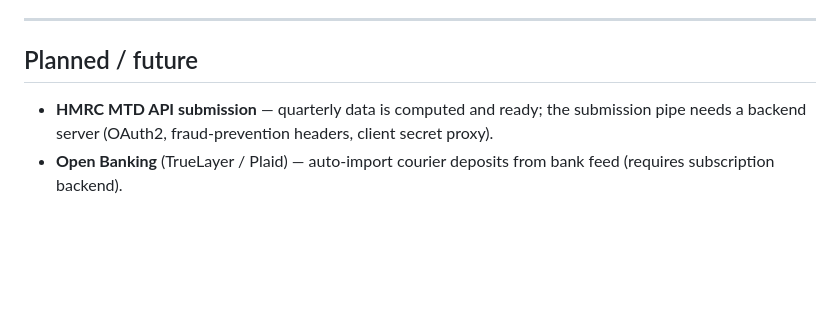
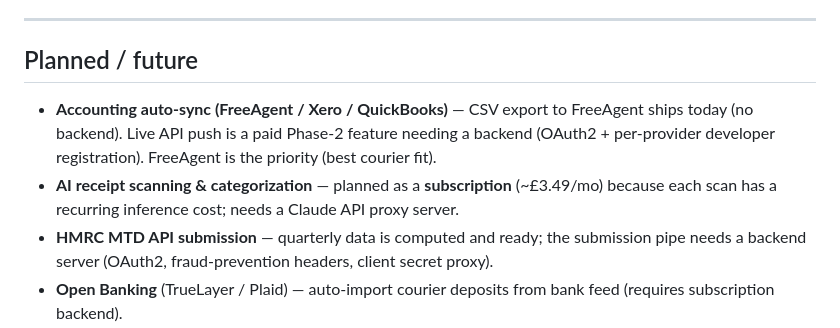
Before and after one commit to okkle-lab/okkle-app, a Markdown page: README.md, the part around the change. Drawn GitHub-style; blank space fills up the shorter version.

Commit message:
docs: FreeAgent export, audit-grade pack, monetization roadmap
Co-Authored-By: Claude Sonnet 4.6 <noreply@anthropic.com>

```diff
--- a/README.md
+++ b/README.md
@@ -182,6 +182,8 @@ Bundle identifier: `uk.okkle.app`
 
 ## Planned / future
 
+- **Accounting auto-sync (FreeAgent / Xero / QuickBooks)** — CSV export to FreeAgent ships today (no backend). Live API push is a paid Phase-2 feature needing a backend (OAuth2 + per-provider developer registration). FreeAgent is the priority (best courier fit).
+- **AI receipt scanning & categorization** — planned as a **subscription** (~£3.49/mo) because each scan has a recurring inference cost; needs a Claude API proxy server.
 - **HMRC MTD API submission** — quarterly data is computed and ready; the submission pipe needs a backend server (OAuth2, fraud-prevention headers, client secret proxy).
 - **Open Banking** (TrueLayer / Plaid) — auto-import courier deposits from bank feed (requires subscription backend).
 - **AI receipt OCR** — Claude vision for receipt scanning (requires API key proxy server).
```
Also changed, not shown: CHANGELOG.md (+9 -0 lines).
